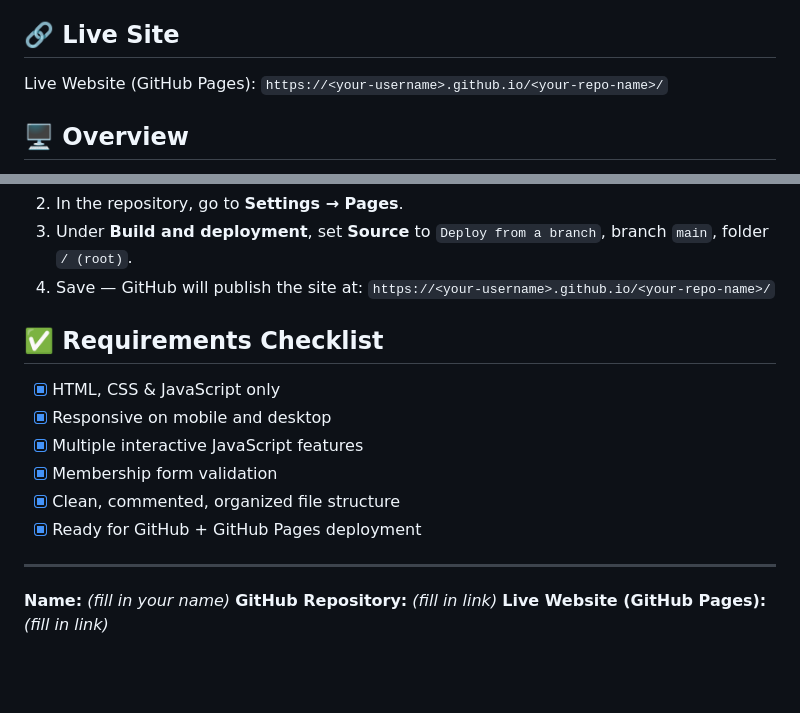
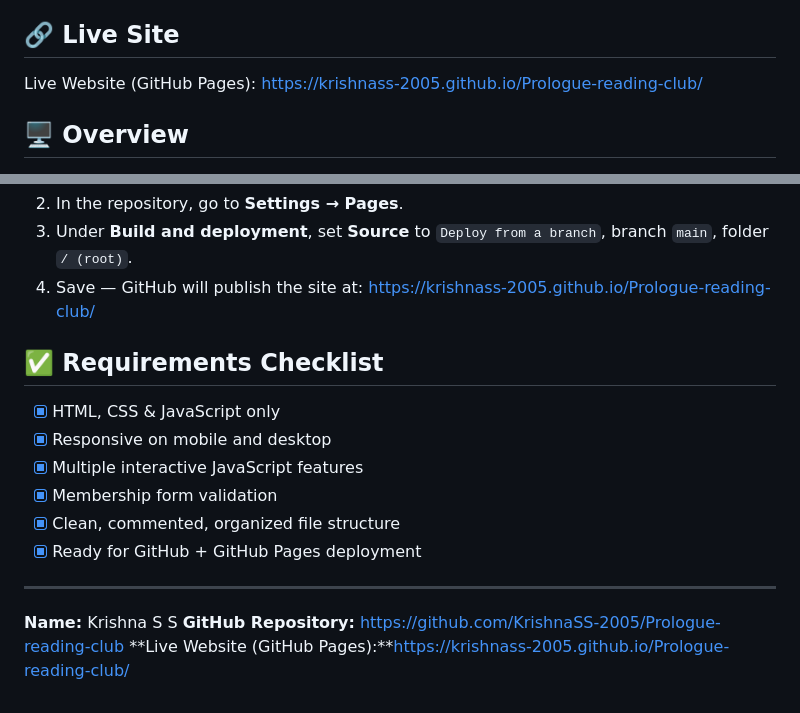
Before and after one commit to KrishnaSS-2005/Prologue-reading-club, a Markdown page: README.md, 2 parts joined by grey strips. GitHub-like rendering; blank space fills up the shorter version.

Commit message:
Update live site URL and personal details in README
Updated live site links and personal information in README.

```diff
--- a/README.md
+++ b/README.md
@@ -3,7 +3,7 @@
 A responsive, single-page website for **PROLOGUE**, the official reading club of LBSITW, built for the Tech Team selection task.
 
 ## 🔗 Live Site
-Live Website (GitHub Pages): `https://<your-username>.github.io/<your-repo-name>/`
+Live Website (GitHub Pages): https://krishnass-2005.github.io/Prologue-reading-club/
 
 ## 🖥️ Overview
 
@@ -76,7 +76,7 @@ No build tools or dependencies are required.
 2. In the repository, go to **Settings → Pages**.
 3. Under **Build and deployment**, set **Source** to `Deploy from a branch`, branch `main`, folder `/ (root)`.
 4. Save — GitHub will publish the site at:
-   `https://<your-username>.github.io/<your-repo-name>/`
+   https://krishnass-2005.github.io/Prologue-reading-club/
 
 ## ✅ Requirements Checklist
 
@@ -89,6 +89,6 @@ No build tools or dependencies are required.
 
 ---
 
-**Name:** _(fill in your name)_
-**GitHub Repository:** _(fill in link)_
-**Live Website (GitHub Pages):** _(fill in link)_
+**Name:** Krishna S S
+**GitHub Repository:** https://github.com/KrishnaSS-2005/Prologue-reading-club
+**Live Website (GitHub Pages):**https://krishnass-2005.github.io/Prologue-reading-club/
```
